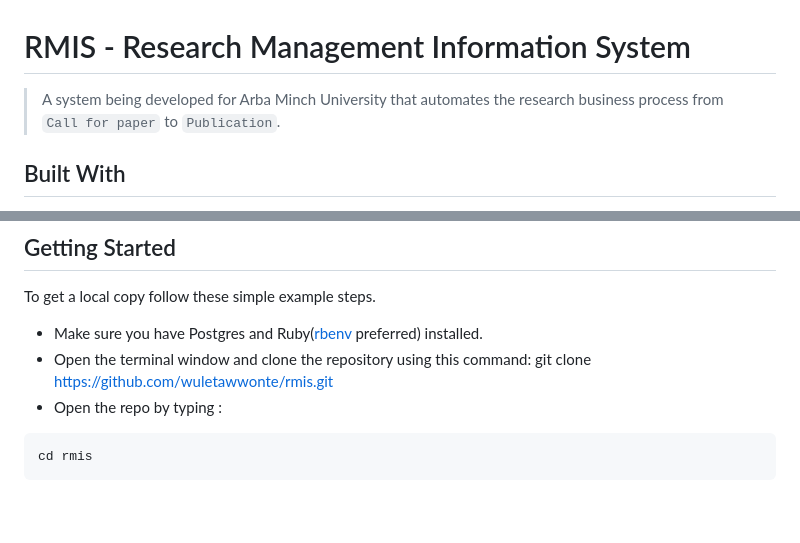
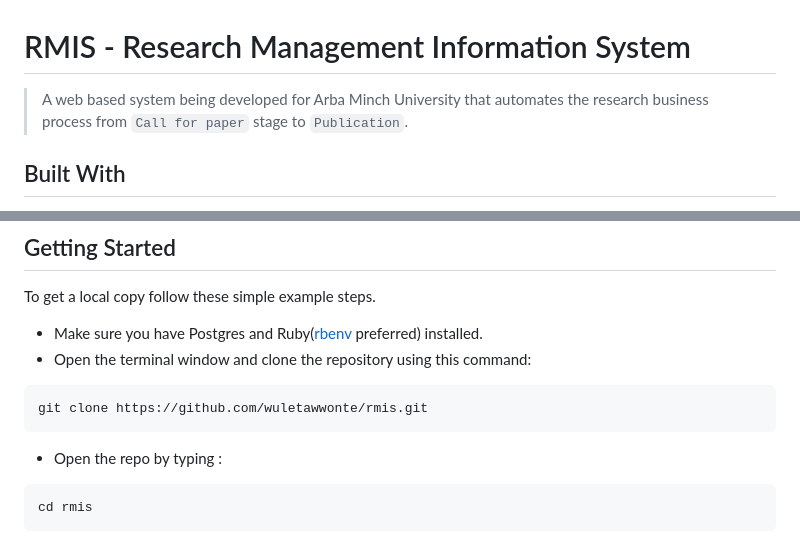
Before and after one commit to wuletawwonte/rmis, a Markdown page: README.md, 2 parts joined by grey strips. Rendered like a GitHub page; blank space fills up the shorter version.

Commit message:
Push the clone command inside bash syntaxer

````diff
--- a/README.md
+++ b/README.md
@@ -1,6 +1,6 @@
 # RMIS - Research Management Information System
 
-> A system being developed for Arba Minch University that automates the research business process from `Call for paper` to `Publication`.
+> A web based system being developed for Arba Minch University that automates the research business process from `Call for paper` stage to `Publication`.
 
 ## Built With
 - Ruby(3.2.0)
@@ -20,7 +20,10 @@
 To get a local copy follow these simple example steps.
 
 - Make sure you have Postgres and Ruby([rbenv](https://github.com/rbenv/rbenv) preferred) installed.
-- Open the terminal window and clone the repository using this command: git clone https://github.com/wuletawwonte/rmis.git
+- Open the terminal window and clone the repository using this command:
+```bash
+git clone https://github.com/wuletawwonte/rmis.git
+```
 - Open the repo by typing :
 ```bash
 cd rmis
````
